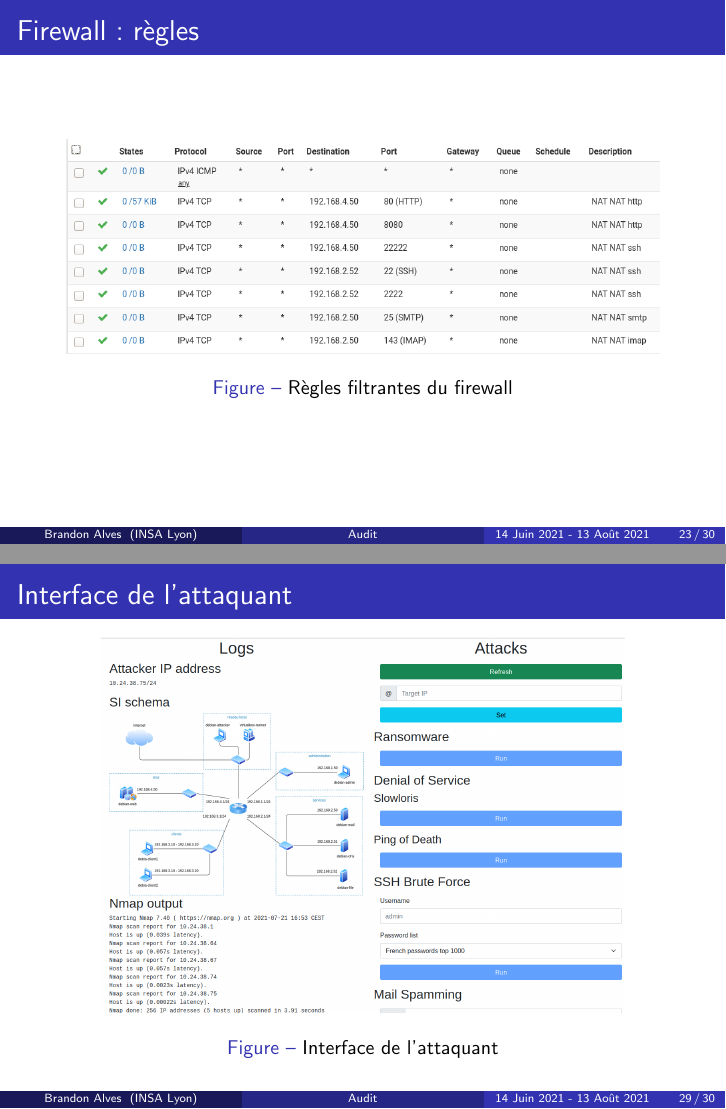
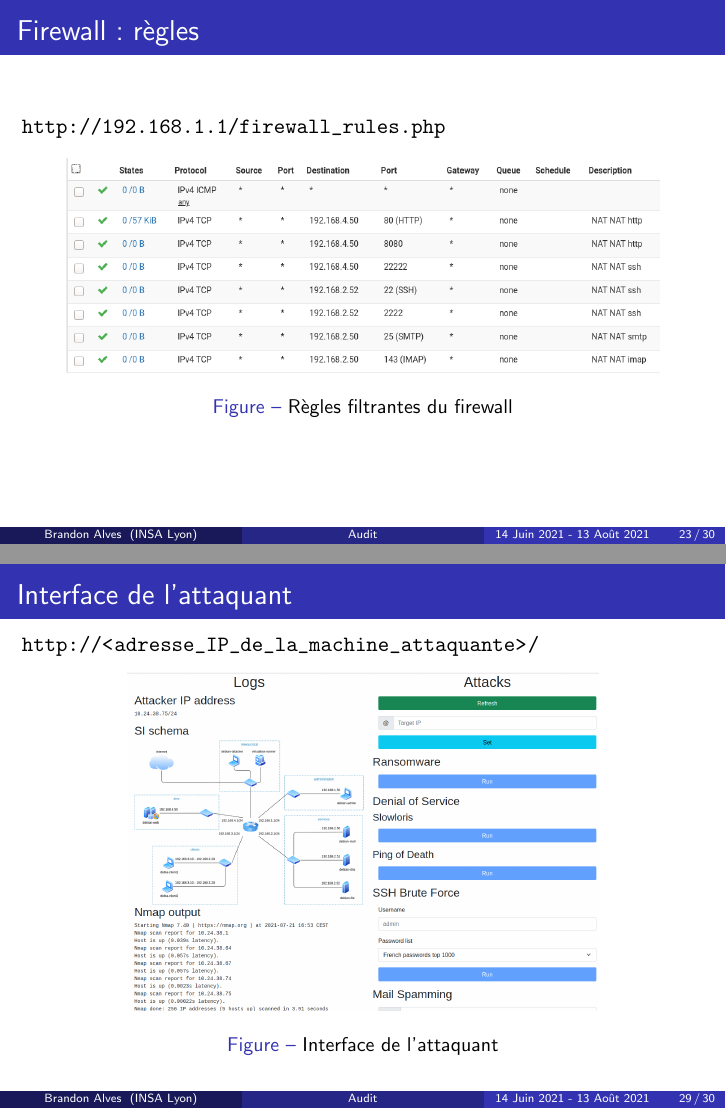
Before and after one commit to Sevla8/IT-crisis, LaTeX slides (audit/audit.tex): pages 23 and 29 of 30, joined at a grey line. The pictures show the PDF file audit/audit.pdf that the author committed with the source.

Commit message:
update audit

```diff
--- a/audit/audit.tex
+++ b/audit/audit.tex
@@ -353,6 +353,7 @@
 		\end{frame}
 		\begin{frame}
 			\frametitle{Firewall : règles}
+			\url{http://192.168.1.1/firewall_rules.php}
 			\begin{center}
 				\begin{figure}
 					\includegraphics[scale=.3]{rule.png}
@@ -362,6 +363,7 @@
 		\end{frame}
 		\begin{frame}
 			\frametitle{Firewall : NAT}
+			\url{http://192.168.1.1/firewall_nat.php}
 			\begin{center}
 				\begin{figure}
 					\includegraphics[scale=.3]{nat.png}
@@ -399,36 +401,40 @@
 		\end{frame}
 		\begin{frame}
 			\frametitle{Pfsense}
+			\url{http://192.168.1.1/}
 			\begin{center}
 				\begin{figure}
-					\includegraphics[scale=.24]{pfsense.png}
+					\includegraphics[scale=.22]{pfsense.png}
 					\caption{Interface du routeur}
 				\end{figure}
 			\end{center}
 		\end{frame}
 		\begin{frame}
 			\frametitle{Rspamd}
+			\url{https://mail.frenchleather.fr/admin/rspamd/}
 			\begin{center}
 				\begin{figure}
-					\includegraphics[scale=.25]{rspamd.png}
+					\includegraphics[scale=.23]{rspamd.png}
 					\caption{Interface de l'antispam mail}
 				\end{figure}
 			\end{center}
 		\end{frame}
 		\begin{frame}
 			\frametitle{Site web de l'entreprise}
+			\url{http://www.frenchleather.fr/}
 			\begin{center}
 				\begin{figure}
-					\includegraphics[scale=.24]{www.png}
+					\includegraphics[scale=.22]{www.png}
 					\caption{Page d'accueil du site de l'entreprise}
 				\end{figure}
 			\end{center}
 		\end{frame}
 		\begin{frame}
 			\frametitle{Interface de l'attaquant}
+			\url{http://<adresse_IP_de_la_machine_attaquante>/}
 			\begin{center}
 				\begin{figure}
-					\includegraphics[scale=.2]{attacker.png}
+					\includegraphics[scale=.18]{attacker.png}
 					\caption{Interface de l'attaquant}
 				\end{figure}
 			\end{center}
```
Also changed, not shown: audit/audit.pdf, 1 other file.
